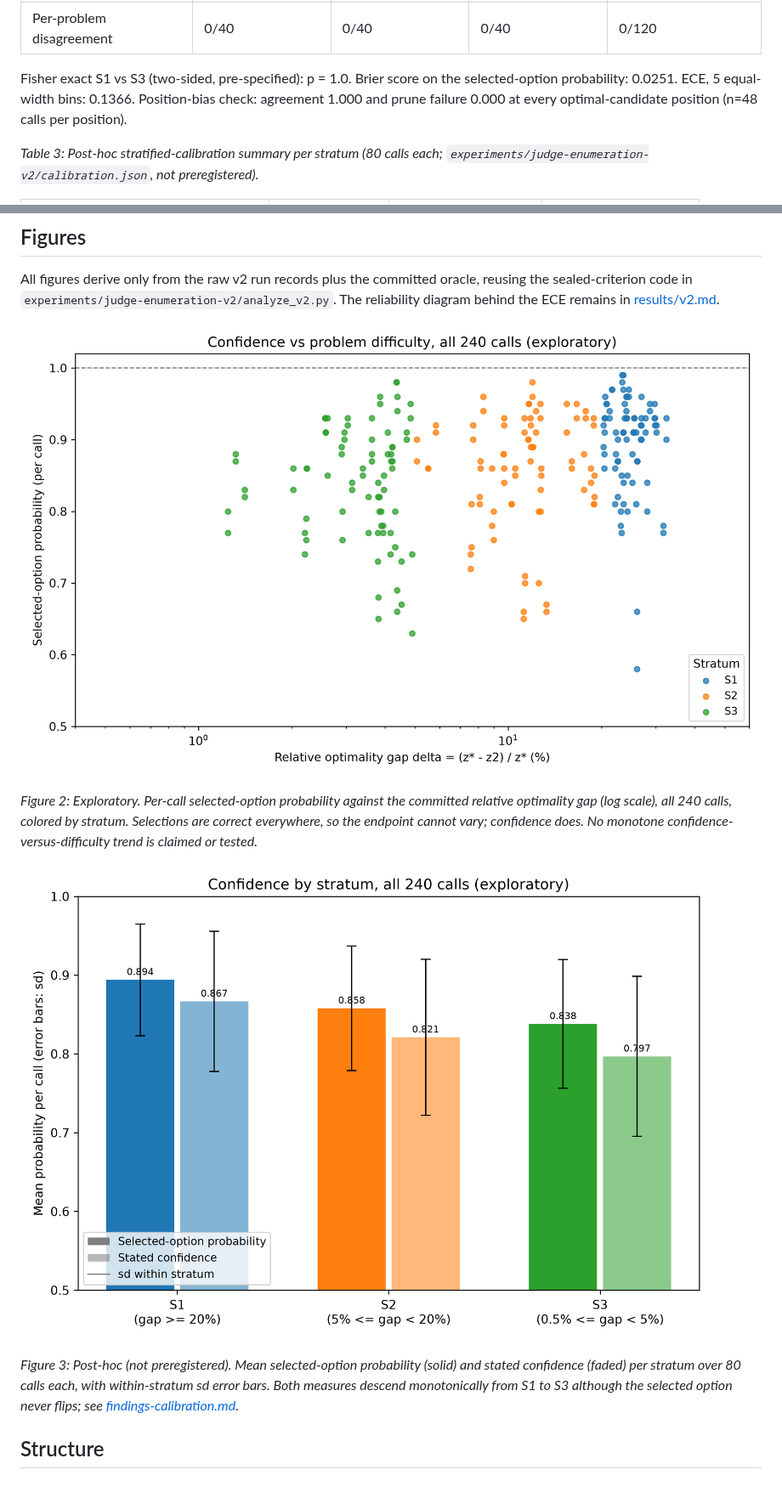
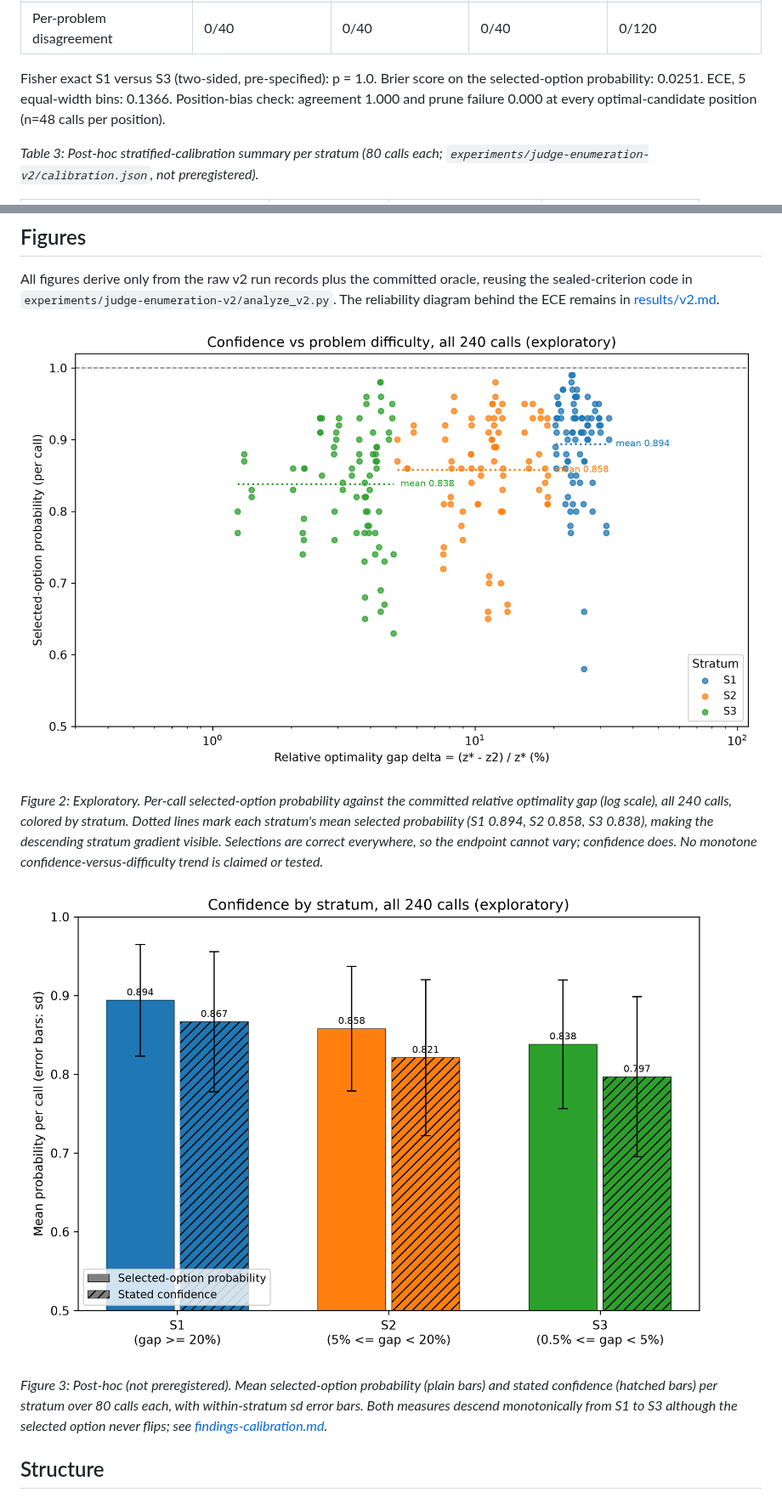
Before and after one commit to clouatre-labs/judge-enumeration-exhibit, a Markdown page: README.md, 2 parts joined by grey strips. Shown at 85% size. Drawn GitHub-style; pictures changed too: figures/fig1-confidence-vs-gap.png, figures/fig3-stratified-confidence.png.

Commit message:
docs(readme): presentation parity and academic closure sections (#13)
Signed-off-by: Hugues Clouâtre <hugues@linux.com>

```diff
--- a/README.md
+++ b/README.md
@@ -33,7 +35,7 @@ Can a typed probabilistic judge discriminate the optimal candidate from near-opt
 | Prune failure | 0/40 | 0/40 | 0/40 | 0/240 |
 | Per-problem disagreement | 0/40 | 0/40 | 0/40 | 0/120 |
 
-Fisher exact S1 vs S3 (two-sided, pre-specified): p = 1.0. Brier score on the selected-option probability: 0.0251. ECE, 5 equal-width bins: 0.1366. Position-bias check: agreement 1.000 and prune failure 0.000 at every optimal-candidate position (n=48 calls per position).
+Fisher exact S1 versus S3 (two-sided, pre-specified): p = 1.0. Brier score on the selected-option probability: 0.0251. ECE, 5 equal-width bins: 0.1366. Position-bias check: agreement 1.000 and prune failure 0.000 at every optimal-candidate position (n=48 calls per position).
 
 *Table 3: Post-hoc stratified-calibration summary per stratum (80 calls each; `experiments/judge-enumeration-v2/calibration.json`, not preregistered).*
 
@@ -73,3 +75,3 @@ All figures derive only from the raw v2 run records plus the committed oracle, r
 
-*Figure 2: Exploratory. Per-call selected-option probability against the committed relative optimality gap (log scale), all 240 calls, colored by stratum. Selections are correct everywhere, so the endpoint cannot vary; confidence does. No monotone confidence-versus-difficulty trend is claimed or tested.*
+*Figure 2: Exploratory. Per-call selected-option probability against the committed relative optimality gap (log scale), all 240 calls, colored by stratum. Dotted lines mark each stratum's mean selected probability (S1 0.894, S2 0.858, S3 0.838), making the descending stratum gradient visible. Selections are correct everywhere, so the endpoint cannot vary; confidence does. No monotone confidence-versus-difficulty trend is claimed or tested.*
 
@@ -77,5 +79,5 @@ All figures derive only from the raw v2 run records plus the committed oracle, r
 
-*Figure 3: Post-hoc (not preregistered). Mean selected-option probability (solid) and stated confidence (faded) per stratum over 80 calls each, with within-stratum sd error bars. Both measures descend monotonically from S1 to S3 although the selected option never flips; see [findings-calibration.md](experiments/judge-enumeration-v2/findings-calibration.md).*
+*Figure 3: Post-hoc (not preregistered). Mean selected-option probability (plain bars) and stated confidence (hatched bars) per stratum over 80 calls each, with within-stratum sd error bars. Both measures descend monotonically from S1 to S3 although the selected option never flips; see [findings-calibration.md](experiments/judge-enumeration-v2/findings-calibration.md).*
 
 ## Structure
 
```
Also changed, not shown: other parts of README.md (+66 -4 lines), docs/conclusion.md (+2 -2 lines), 2 other files.
